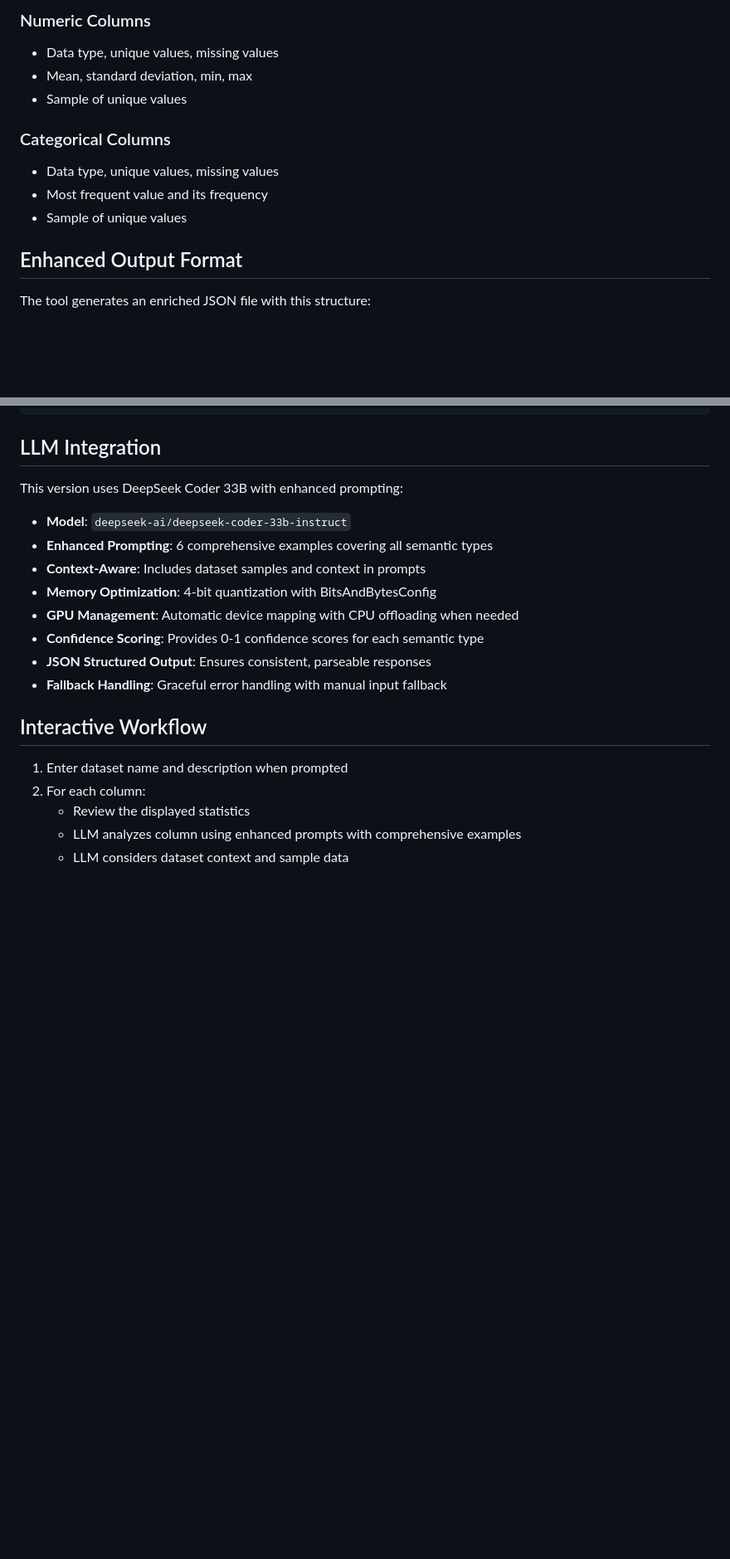
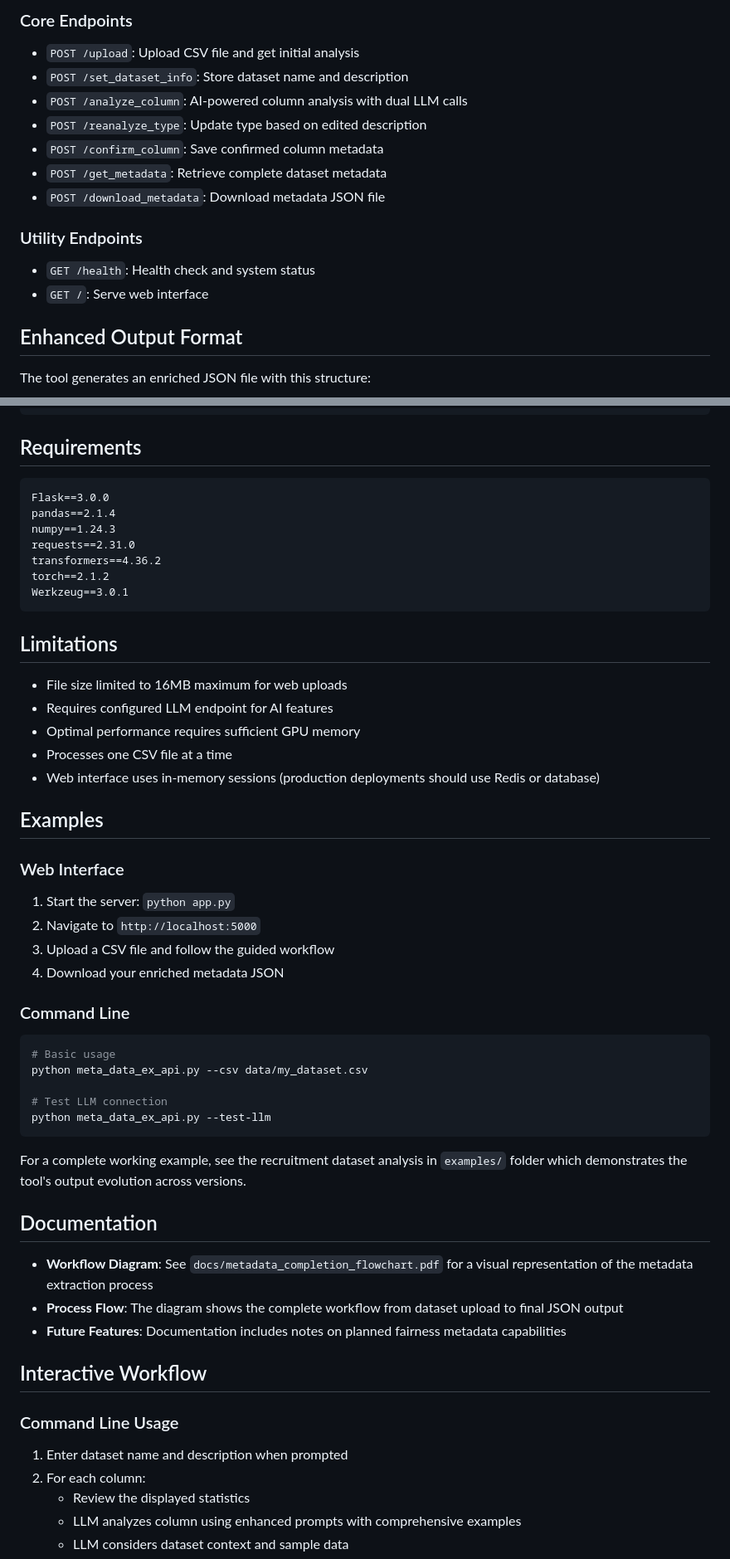
Before and after one commit to siddharth6000/llm_metadata_generator, a Markdown page: README.md, 2 parts joined by grey strips. Shown: that part at 83% size. Drawn GitHub-style; blank space fills up the shorter version.

````diff
--- a/README.md
+++ b/README.md
@@ -65,13 +135,16 @@ The tool automatically computes relevant statistics based on data type:
 
-### Numeric Columns
-- Data type, unique values, missing values
-- Mean, standard deviation, min, max
-- Sample of unique values
+### Core Endpoints
+- `POST /upload`: Upload CSV file and get initial analysis
+- `POST /set_dataset_info`: Store dataset name and description
+- `POST /analyze_column`: AI-powered column analysis with dual LLM calls
+- `POST /reanalyze_type`: Update type based on edited description
+- `POST /confirm_column`: Save confirmed column metadata
+- `POST /get_metadata`: Retrieve complete dataset metadata
+- `POST /download_metadata`: Download metadata JSON file
 
-### Categorical Columns
-- Data type, unique values, missing values
-- Most frequent value and its frequency
-- Sample of unique values
+### Utility Endpoints
+- `GET /health`: Health check and system status
+- `GET /`: Serve web interface
 
 ## Enhanced Output Format
 
@@ -103,20 +176,54 @@ The tool generates an enriched JSON file with this structure:
 }
 ```
 
-## LLM Integration
+## Requirements
 
-This version uses DeepSeek Coder 33B with enhanced prompting:
-- **Model**: `deepseek-ai/deepseek-coder-33b-instruct`
-- **Enhanced Prompting**: 6 comprehensive examples covering all semantic types
-- **Context-Aware**: Includes dataset samples and context in prompts
-- **Memory Optimization**: 4-bit quantization with BitsAndBytesConfig
-- **GPU Management**: Automatic device mapping with CPU offloading when needed
-- **Confidence Scoring**: Provides 0-1 confidence scores for each semantic type
-- **JSON Structured Output**: Ensures consistent, parseable responses
-- **Fallback Handling**: Graceful error handling with manual input fallback
+```
+Flask==3.0.0
+pandas==2.1.4
+numpy==1.24.3
+requests==2.31.0
+transformers==4.36.2
+torch==2.1.2
+Werkzeug==3.0.1
+```
+
+## Limitations
+
+- File size limited to 16MB maximum for web uploads
+- Requires configured LLM endpoint for AI features
+- Optimal performance requires sufficient GPU memory
+- Processes one CSV file at a time
+- Web interface uses in-memory sessions (production deployments should use Redis or database)
+
+## Examples
+
+### Web Interface
+1. Start the server: `python app.py`
+2. Navigate to `http://localhost:5000`
+3. Upload a CSV file and follow the guided workflow
+4. Download your enriched metadata JSON
+
+### Command Line
+```bash
+# Basic usage
+python meta_data_ex_api.py --csv data/my_dataset.csv
+
+# Test LLM connection
+python meta_data_ex_api.py --test-llm
+```
+
+For a complete working example, see the recruitment dataset analysis in `examples/` folder which demonstrates the tool's output evolution across versions.
+
+## Documentation
+
+- **Workflow Diagram**: See `docs/metadata_completion_flowchart.pdf` for a visual representation of the metadata extraction process
+- **Process Flow**: The diagram shows the complete workflow from dataset upload to final JSON output
+- **Future Features**: Documentation includes notes on planned fairness metadata capabilities
 
 ## Interactive Workflow
 
+### Command Line Usage
 1. Enter dataset name and description when prompted
 2. For each column:
    - Review the displayed statistics
````
Also changed, not shown: other parts of README.md (+110 -31 lines).
